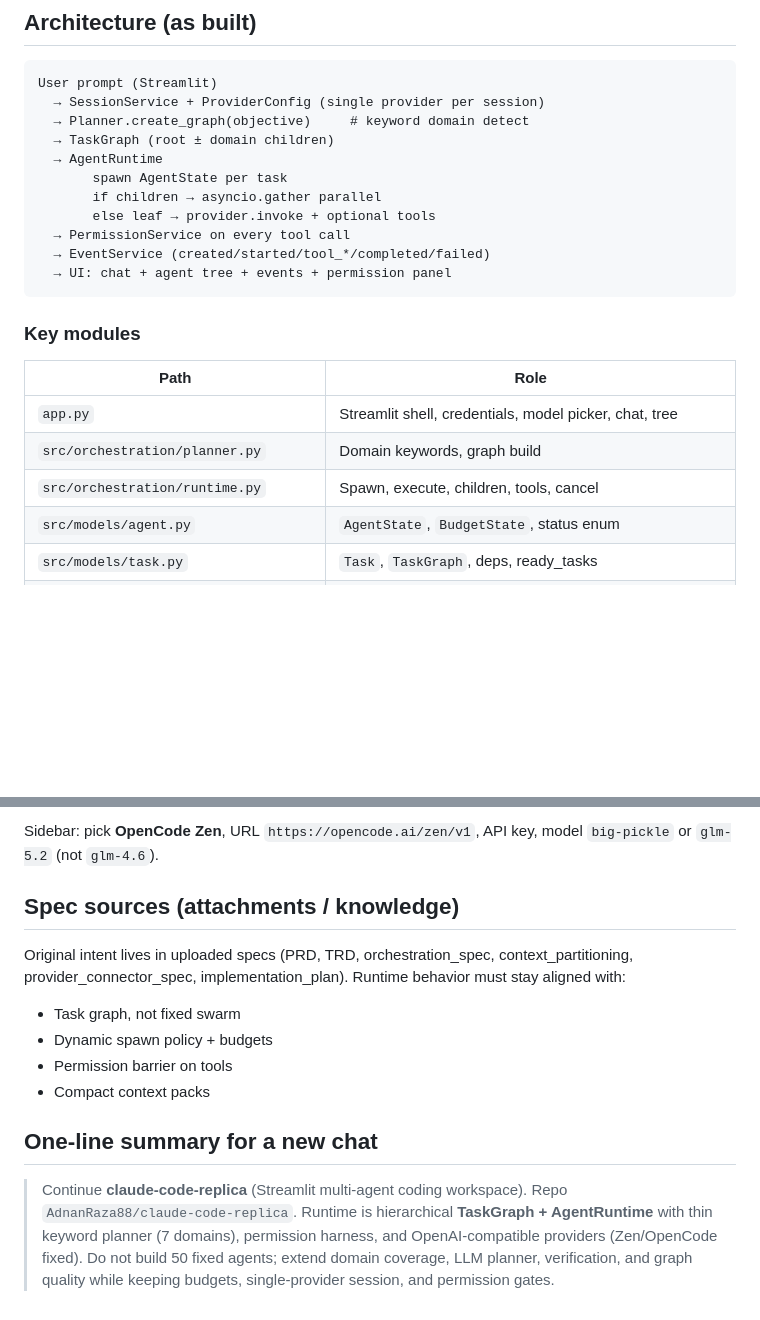
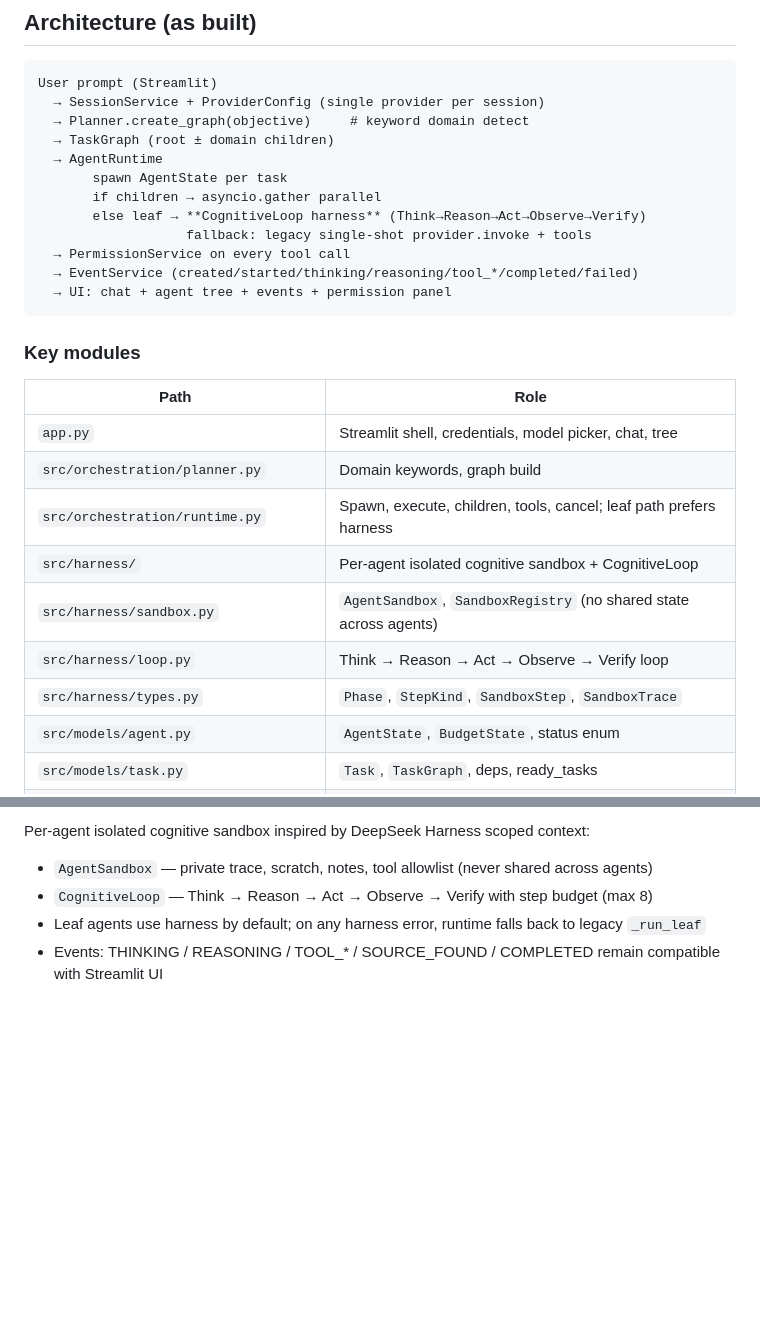
Before and after one commit to AdnanRaza88/claude-code-replica, a Markdown page: PROJECT_CONTEXT.md, 2 parts joined by grey strips. GitHub-like rendering; blank space fills up the shorter version.

````diff
--- a/PROJECT_CONTEXT.md
+++ b/PROJECT_CONTEXT.md
@@ -39,9 +39,10 @@ User prompt (Streamlit)
   → AgentRuntime
        spawn AgentState per task
        if children → asyncio.gather parallel
-       else leaf → provider.invoke + optional tools
+       else leaf → **CognitiveLoop harness** (Think→Reason→Act→Observe→Verify)
+                   fallback: legacy single-shot provider.invoke + tools
   → PermissionService on every tool call
-  → EventService (created/started/tool_*/completed/failed)
+  → EventService (created/started/thinking/reasoning/tool_*/completed/failed)
   → UI: chat + agent tree + events + permission panel
 ```
 
@@ -51,7 +52,11 @@ User prompt (Streamlit)
 |------|------|
 | `app.py` | Streamlit shell, credentials, model picker, chat, tree |
 | `src/orchestration/planner.py` | Domain keywords, graph build |
-| `src/orchestration/runtime.py` | Spawn, execute, children, tools, cancel |
+| `src/orchestration/runtime.py` | Spawn, execute, children, tools, cancel; leaf path prefers harness |
+| `src/harness/` | Per-agent isolated cognitive sandbox + CognitiveLoop |
+| `src/harness/sandbox.py` | `AgentSandbox`, `SandboxRegistry` (no shared state across agents) |
+| `src/harness/loop.py` | Think → Reason → Act → Observe → Verify loop |
+| `src/harness/types.py` | `Phase`, `StepKind`, `SandboxStep`, `SandboxTrace` |
 | `src/models/agent.py` | `AgentState`, `BudgetState`, status enum |
 | `src/models/task.py` | `Task`, `TaskGraph`, deps, ready_tasks |
 | `src/models/provider.py` | Messages, ProviderConfig, ToolSpec |
@@ -140,14 +89,5 @@ streamlit run app.py
-Sidebar: pick **OpenCode Zen**, URL `https://opencode.ai/zen/v1`, API key, model `big-pickle` or `glm-5.2` (not `glm-4.6`).
-
-## Spec sources (attachments / knowledge)
-
-Original intent lives in uploaded specs (PRD, TRD, orchestration_spec, context_partitioning, provider_connector_spec, implementation_plan). Runtime behavior must stay aligned with:
-
-- Task graph, not fixed swarm
-- Dynamic spawn policy + budgets
-- Permission barrier on tools
-- Compact context packs
-
-## One-line summary for a new chat
-
-> Continue **claude-code-replica** (Streamlit multi-agent coding workspace). Repo `AdnanRaza88/claude-code-replica`. Runtime is hierarchical **TaskGraph + AgentRuntime** with thin keyword planner (7 domains), permission harness, and OpenAI-compatible providers (Zen/OpenCode fixed). Do not build 50 fixed agents; extend domain coverage, LLM planner, verification, and graph quality while keeping budgets, single-provider session, and permission gates.
+Per-agent isolated cognitive sandbox inspired by DeepSeek Harness scoped context:
+- `AgentSandbox` — private trace, scratch, notes, tool allowlist (never shared across agents)
+- `CognitiveLoop` — Think → Reason → Act → Observe → Verify with step budget (max 8)
+- Leaf agents use harness by default; on any harness error, runtime falls back to legacy `_run_leaf`
+- Events: THINKING / REASONING / TOOL_* / SOURCE_FOUND / COMPLETED remain compatible with Streamlit UI
````
Also changed, not shown: other parts of PROJECT_CONTEXT.md (+1 -57 lines).
